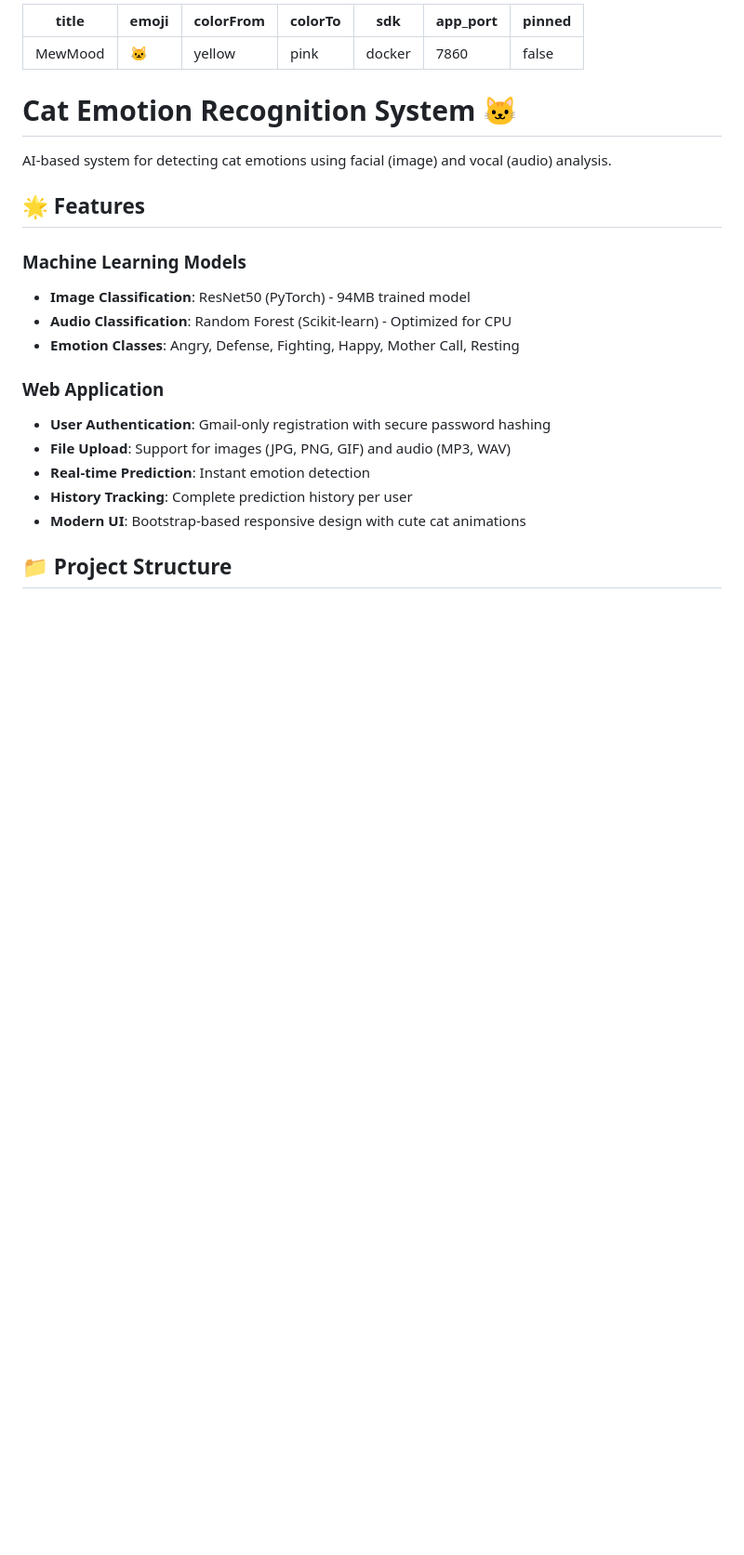
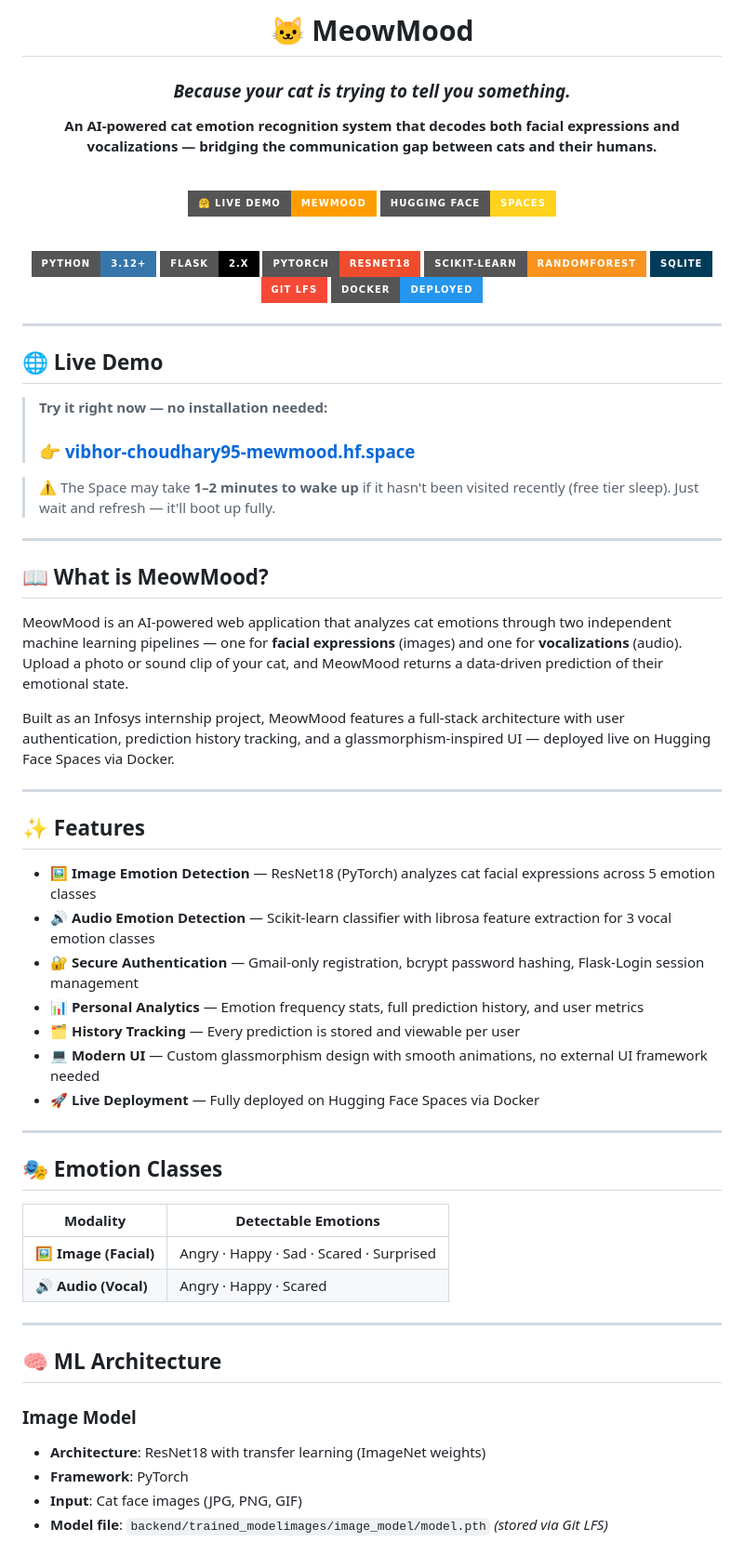
Before and after one commit to Vibhor-choudhary/Mew-mood, a Markdown page: README.md, the part around one of its changes. Shown at 93% size. Rendered like a GitHub page; badges without logos; blank space fills up the shorter version.

```diff
--- a/README.md
+++ b/README.md
@@ -1,29 +1,73 @@
----
-title: MewMood
-emoji: 🐱
-colorFrom: yellow
-colorTo: pink
-sdk: docker
-app_port: 7860
-pinned: false
+<div align="center">
+
+# 🐱 MeowMood
+
+### *Because your cat is trying to tell you something.*
+
+**An AI-powered cat emotion recognition system that decodes both facial expressions and vocalizations — bridging the communication gap between cats and their humans.**
+
+<br>
+
+[![Live Demo](https://img.shields.io/badge/🤗%20Live%20Demo-MewMood-FF9D00?style=for-the-badge)](https://vibhor-choudhary95-mewmood.hf.space)
+[![Hugging Face](https://img.shields.io/badge/Hugging%20Face-Spaces-FFD21E?style=for-the-badge&logo=huggingface&logoColor=black)](https://huggingface.co/spaces/vibhor-choudhary95/MewMood)
+
+<br>
+
+![Python](https://img.shields.io/badge/Python-3.12+-3776AB?style=for-the-badge&logo=python&logoColor=white)
+![Flask](https://img.shields.io/badge/Flask-2.x-000000?style=for-the-badge&logo=flask&logoColor=white)
+![PyTorch](https://img.shields.io/badge/PyTorch-ResNet18-EE4C2C?style=for-the-badge&logo=pytorch&logoColor=white)
+![Scikit-Learn](https://img.shields.io/badge/Scikit--Learn-RandomForest-F7931E?style=for-the-badge&logo=scikit-learn&logoColor=white)
+![SQLite](https://img.shields.io/badge/SQLite-003B57?style=for-the-badge&logo=sqlite&logoColor=white)
+![Git LFS](https://img.shields.io/badge/Git%20LFS-F64935?style=for-the-badge&logo=git&logoColor=white)
+![Docker](https://img.shields.io/badge/Docker-Deployed-2496ED?style=for-the-badge&logo=docker&logoColor=white)
+
+</div>
+
 ---
 
-# Cat Emotion Recognition System 🐱
+## 🌐 Live Demo
 
-AI-based system for detecting cat emotions using facial (image) and vocal (audio) analysis.
+> **Try it right now — no installation needed:**
+> ### 👉 [vibhor-choudhary95-mewmood.hf.space](https://vibhor-choudhary95-mewmood.hf.space)
 
-## 🌟 Features
+> ⚠️ The Space may take **1–2 minutes to wake up** if it hasn't been visited recently (free tier sleep). Just wait and refresh — it'll boot up fully.
 
-### Machine Learning Models
-- **Image Classification**: ResNet50 (PyTorch) - 94MB trained model
-- **Audio Classification**: Random Forest (Scikit-learn) - Optimized for CPU
-- **Emotion Classes**: Angry, Defense, Fighting, Happy, Mother Call, Resting
+---
 
-### Web Application
-- **User Authentication**: Gmail-only registration with secure password hashing
-- **File Upload**: Support for images (JPG, PNG, GIF) and audio (MP3, WAV)
-- **Real-time Prediction**: Instant emotion detection
-- **History Tracking**: Complete prediction history per user
-- **Modern UI**: Bootstrap-based responsive design with cute cat animations
+## 📖 What is MeowMood?
 
-## 📁 Project Structure
+MeowMood is an AI-powered web application that analyzes cat emotions through two independent machine learning pipelines — one for **facial expressions** (images) and one for **vocalizations** (audio). Upload a photo or sound clip of your cat, and MeowMood returns a data-driven prediction of their emotional state.
+
+Built as an Infosys internship project, MeowMood features a full-stack architecture with user authentication, prediction history tracking, and a glassmorphism-inspired UI — deployed live on Hugging Face Spaces via Docker.
+
+---
+
+## ✨ Features
+
+- 🖼️ **Image Emotion Detection** — ResNet18 (PyTorch) analyzes cat facial expressions across 5 emotion classes
+- 🔊 **Audio Emotion Detection** — Scikit-learn classifier with librosa feature extraction for 3 vocal emotion classes
+- 🔐 **Secure Authentication** — Gmail-only registration, bcrypt password hashing, Flask-Login session management
+- 📊 **Personal Analytics** — Emotion frequency stats, full prediction history, and user metrics
+- 🗂️ **History Tracking** — Every prediction is stored and viewable per user
+- 💻 **Modern UI** — Custom glassmorphism design with smooth animations, no external UI framework needed
+- 🚀 **Live Deployment** — Fully deployed on Hugging Face Spaces via Docker
+
+---
+
+## 🎭 Emotion Classes
+
+| Modality | Detectable Emotions |
+|----------|-------------------|
+| 🖼️ **Image (Facial)** | Angry · Happy · Sad · Scared · Surprised |
+| 🔊 **Audio (Vocal)** | Angry · Happy · Scared |
+
+---
+
+## 🧠 ML Architecture
+
+### Image Model
+- **Architecture**: ResNet18 with transfer learning (ImageNet weights)
+- **Framework**: PyTorch
+- **Input**: Cat face images (JPG, PNG, GIF)
+- **Model file**: `backend/trained_modelimages/image_model/model.pth` *(stored via Git LFS)*
+
```
Also changed, not shown: other parts of README.md (+236 -133 lines).
